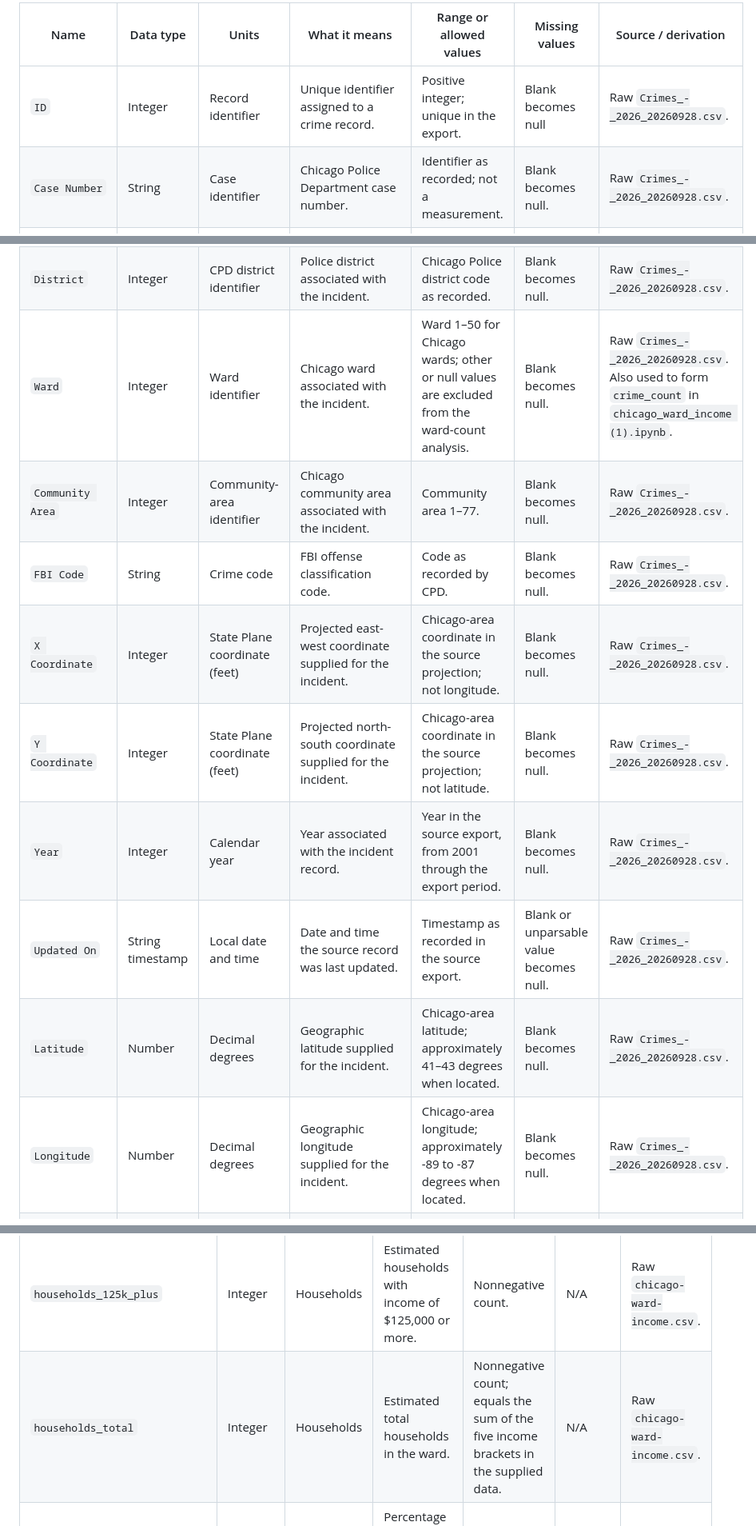
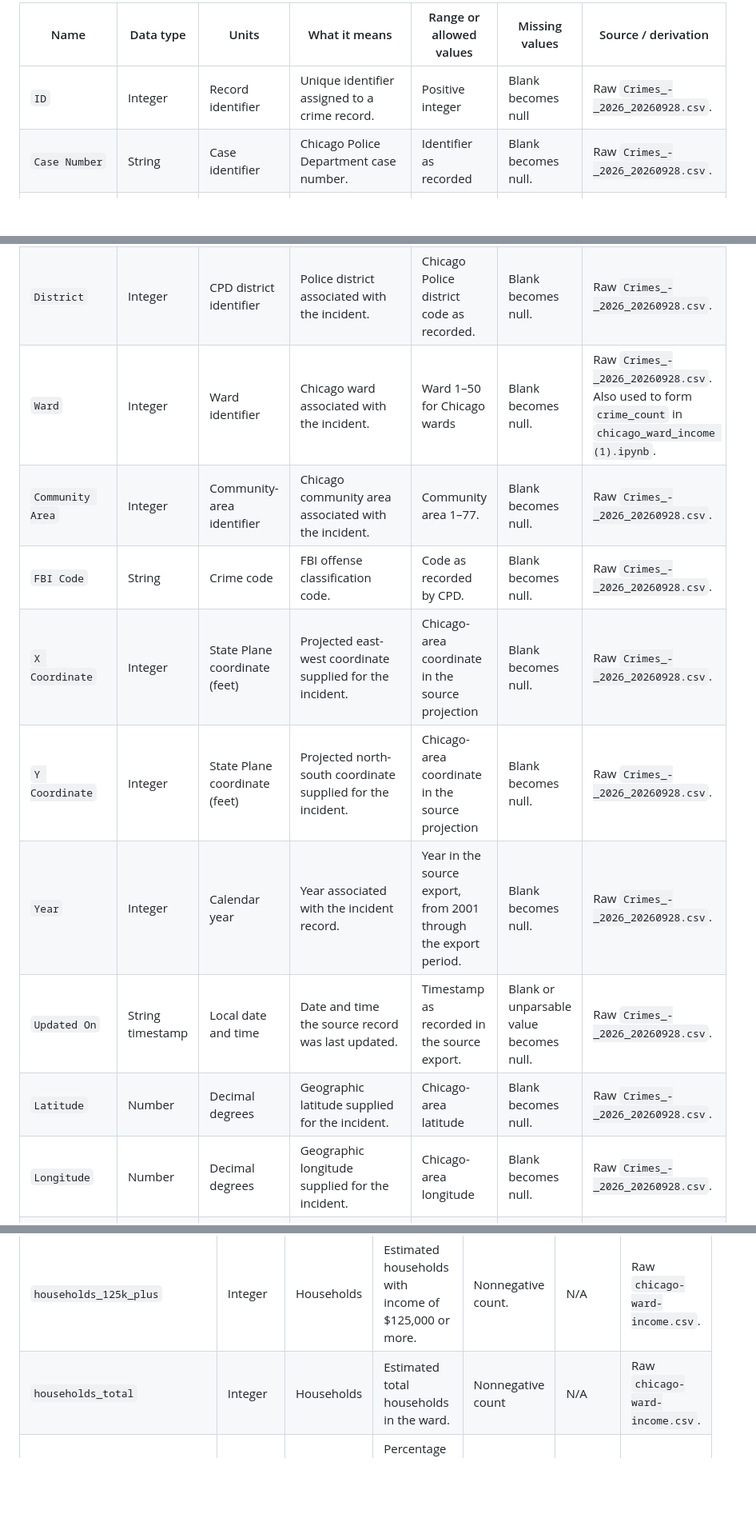
Before and after one commit to mariotinoco517/CS418-flock-group-1, a Markdown page: DATASHEET.md, 3 parts joined by grey strips. Shown at 80% size. Rendered like a GitHub page; blank space fills up the shorter version.

```diff
--- a/DATASHEET.md
+++ b/DATASHEET.md
@@ -54,8 +54,8 @@ Source: `Crimes_-_2026_20260928.csv`
 
 | Name | Data type | Units | What it means | Range or allowed values | Missing values | Source / derivation |
 |---|---|---|---|---|---|---|
-| `ID` | Integer | Record identifier | Unique identifier assigned to a crime record. | Positive integer; unique in the export. | Blank becomes null | Raw `Crimes_-_2026_20260928.csv`. |
-| `Case Number` | String | Case identifier | Chicago Police Department case number. | Identifier as recorded; not a measurement. | Blank becomes null. | Raw `Crimes_-_2026_20260928.csv`. |
+| `ID` | Integer | Record identifier | Unique identifier assigned to a crime record. | Positive integer | Blank becomes null | Raw `Crimes_-_2026_20260928.csv`. |
+| `Case Number` | String | Case identifier | Chicago Police Department case number. | Identifier as recorded | Blank becomes null. | Raw `Crimes_-_2026_20260928.csv`. |
 | `Date` | String timestamp | Local date and time | Date and time associated with the reported incident. | Timestamp as recorded in the source export. | Blank or unparsable value becomes null. | Raw `Crimes_-_2026_20260928.csv`. |
 | `Block` | String | Street address text | Block-level location of the incident; exact address is masked. | Text as recorded; may include a block number and street name. | Blank becomes null. | Raw `Crimes_-_2026_20260928.csv`. |
 | `IUCR` | String | Crime code | Illinois Uniform Crime Reporting code for the offense. | Code as recorded by CPD. | Blank becomes null. | Raw `Crimes_-_2026_20260928.csv`. |
@@ -66,15 +66,15 @@ Source: `Crimes_-_2026_20260928.csv`
 | `Domestic` | Boolean | Indicator | Whether the incident was identified as domestic-related. | `true` or `false`. | Blank becomes null. | Raw `Crimes_-_2026_20260928.csv`. |
 | `Beat` | Integer | CPD beat identifier | Police beat associated with the incident. | CPD beat code as recorded. | Blank becomes null. | Raw `Crimes_-_2026_20260928.csv`. |
 | `District` | Integer | CPD district identifier | Police district associated with the incident. | Chicago Police district code as recorded. | Blank becomes null. | Raw `Crimes_-_2026_20260928.csv`. |
-| `Ward` | Integer | Ward identifier | Chicago ward associated with the incident. | Ward 1–50 for Chicago wards; other or null values are excluded from the ward-count analysis. | Blank becomes null. | Raw `Crimes_-_2026_20260928.csv`. Also used to form `crime_count` in `chicago_ward_income (1).ipynb`. |
+| `Ward` | Integer | Ward identifier | Chicago ward associated with the incident. | Ward 1–50 for Chicago wards | Blank becomes null. | Raw `Crimes_-_2026_20260928.csv`. Also used to form `crime_count` in `chicago_ward_income (1).ipynb`. |
 | `Community Area` | Integer | Community-area identifier | Chicago community area associated with the incident. | Community area 1–77. | Blank becomes null. | Raw `Crimes_-_2026_20260928.csv`. |
 | `FBI Code` | String | Crime code | FBI offense classification code. | Code as recorded by CPD. | Blank becomes null. | Raw `Crimes_-_2026_20260928.csv`. |
-| `X Coordinate` | Integer | State Plane coordinate (feet) | Projected east-west coordinate supplied for the incident. | Chicago-area coordinate in the source projection; not longitude. | Blank becomes null. | Raw `Crimes_-_2026_20260928.csv`. |
-| `Y Coordinate` | Integer | State Plane coordinate (feet) | Projected north-south coordinate supplied for the incident. | Chicago-area coordinate in the source projection; not latitude. | Blank becomes null. | Raw `Crimes_-_2026_20260928.csv`. |
+| `X Coordinate` | Integer | State Plane coordinate (feet) | Projected east-west coordinate supplied for the incident. | Chicago-area coordinate in the source projection | Blank becomes null. | Raw `Crimes_-_2026_20260928.csv`. |
+| `Y Coordinate` | Integer | State Plane coordinate (feet) | Projected north-south coordinate supplied for the incident. | Chicago-area coordinate in the source projection | Blank becomes null. | Raw `Crimes_-_2026_20260928.csv`. |
 | `Year` | Integer | Calendar year | Year associated with the incident record. | Year in the source export, from 2001 through the export period. | Blank becomes null. | Raw `Crimes_-_2026_20260928.csv`. |
 | `Updated On` | String timestamp | Local date and time | Date and time the source record was last updated. | Timestamp as recorded in the source export. | Blank or unparsable value becomes null. | Raw `Crimes_-_2026_20260928.csv`. |
-| `Latitude` | Number | Decimal degrees | Geographic latitude supplied for the incident. | Chicago-area latitude; approximately 41–43 degrees when located. | Blank becomes null. | Raw `Crimes_-_2026_20260928.csv`. |
-| `Longitude` | Number | Decimal degrees | Geographic longitude supplied for the incident. | Chicago-area longitude; approximately -89 to -87 degrees when located. | Blank becomes null. | Raw `Crimes_-_2026_20260928.csv`. |
+| `Latitude` | Number | Decimal degrees | Geographic latitude supplied for the incident. | Chicago-area latitude | Blank becomes null. | Raw `Crimes_-_2026_20260928.csv`. |
+| `Longitude` | Number | Decimal degrees | Geographic longitude supplied for the incident. | Chicago-area longitude | Blank becomes null. | Raw `Crimes_-_2026_20260928.csv`. |
 | `Location` | String | Coordinate pair text | Source-formatted location, typically a latitude/longitude pair. | Coordinate text as supplied by the portal. | Blank becomes null. | Raw `Crimes_-_2026_20260928.csv`. |
 
 ## Chicago Ward Income Dataset
@@ -90,7 +90,7 @@ Source: `chicago-ward-income.csv`
 | `households_50k_to_75k` | Integer | Households | Estimated households in the $50,000–$74,999 income bracket. | Nonnegative count. | N/A | Raw `chicago-ward-income.csv`. |
 | `households_75k_to_125k` | Integer | Households | Estimated households in the $75,000–$124,999 income bracket. | Nonnegative count. | N/A | Raw `chicago-ward-income.csv`. |
 | `households_125k_plus` | Integer | Households | Estimated households with income of $125,000 or more. | Nonnegative count. | N/A | Raw `chicago-ward-income.csv`. |
-| `households_total` | Integer | Households | Estimated total households in the ward. | Nonnegative count; equals the sum of the five income brackets in the supplied data. | N/A | Raw `chicago-ward-income.csv`. |
+| `households_total` | Integer | Households | Estimated total households in the ward. | Nonnegative count | N/A | Raw `chicago-ward-income.csv`. |
 | `pct_households_125k_plus` | Number | Percent (%) | Percentage of households in the $125,000-or-more bracket. | 0–100. | N/A | Raw `chicago-ward-income.csv`. |
 | `median_household_income_est` | Integer | US dollars per year | Estimated median household income for the ward. | Nonnegative dollar estimate. | N/A | Raw `chicago-ward-income.csv`. Also used in the income-versus-crime plot. |
 
```
Also changed, not shown: other parts of DATASHEET.md (+8 -8 lines).
